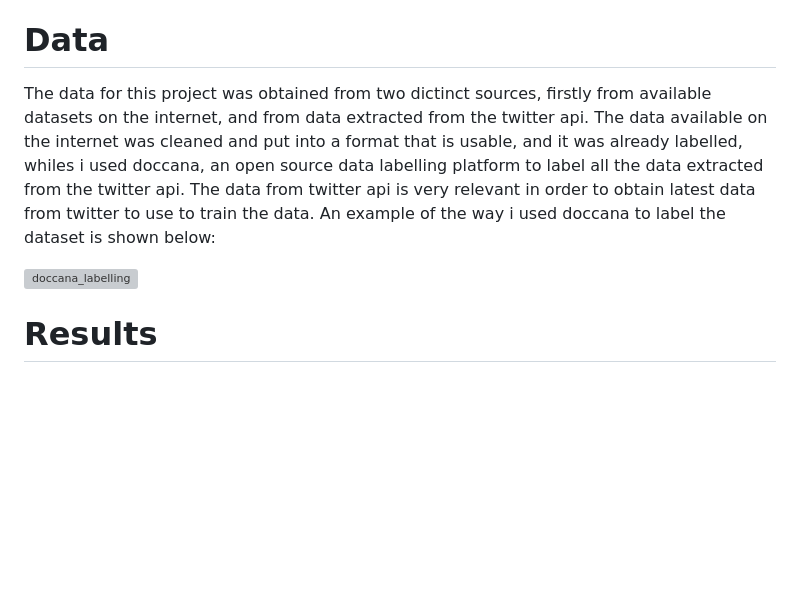
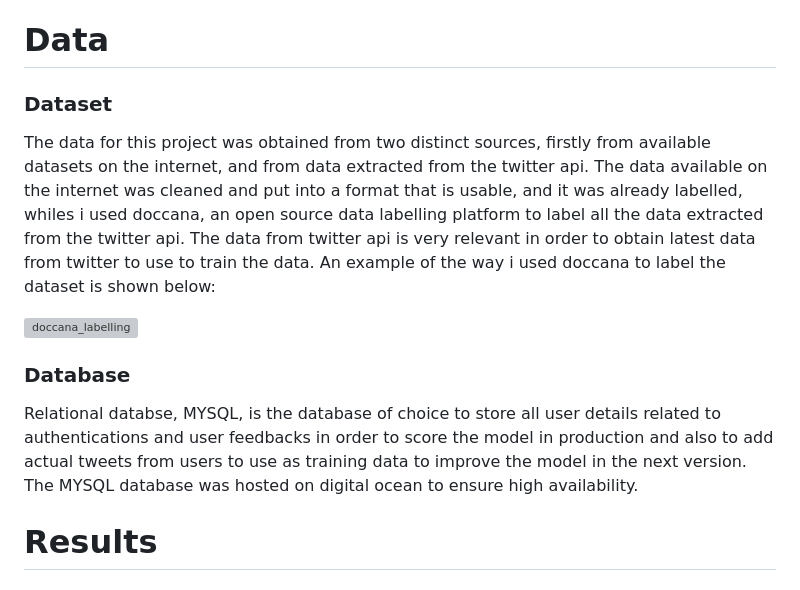
Before and after one commit to JUSTICEESSIELP/KidFriendlySocial, a Markdown page: readme.MD, the part around the change. GitHub-like rendering; blank space fills up the shorter version; grey boxes are pictures that could not be loaded.

```diff
--- a/readme.MD
+++ b/readme.MD
@@ -39,11 +39,15 @@ KidFriendlySocial also incorporates several MLOps best practices, including vers
 Overall, KidFriendlySocial provides a valuable service to users who want to ensure that their tweets are appropriate for children, by leveraging cutting-edge machine learning algorithms and best practices in software engineering, the application is highly scalable, efficient, and reliable.
 
 # Data
-The data for this project was obtained from two dictinct sources, firstly from available datasets on the internet, and from data extracted from the twitter api. The data available on the internet was cleaned and put into a format that is usable, and it was already labelled, whiles i used doccana, an open source data labelling platform to label all the data extracted from the twitter api.
+### Dataset
+The data for this project was obtained from two distinct sources, firstly from available datasets on the internet, and from data extracted from the twitter api. The data available on the internet was cleaned and put into a format that is usable, and it was already labelled, whiles i used doccana, an open source data labelling platform to label all the data extracted from the twitter api.
 The data from twitter api is very relevant in order to obtain latest data from twitter to use to train the data.
 An example of the way i used doccana to label the dataset is shown below:
 
 ![doccana_labelling](https://github.com/JoAmps/KidFriendlySocial/blob/main/src/images/data%20labelling.jpg)
+
+### Database
+Relational databse, MYSQL,  is the database of choice to store all user details related to authentications and user feedbacks in order to score the model in production and also to add actual tweets from users to use as training data to improve the model in the next version. The MYSQL database was hosted on digital ocean to ensure high availability.
 
 # Results
 ## Analytics
```
